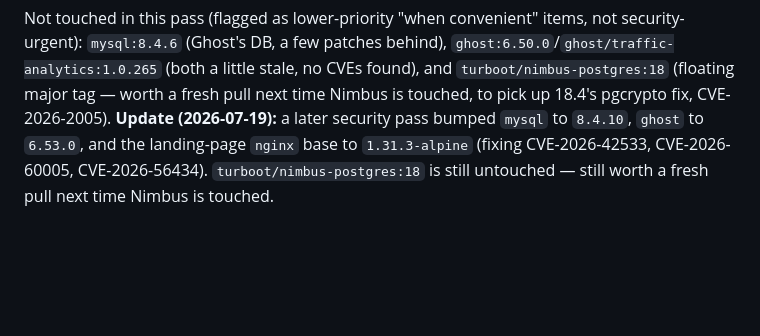
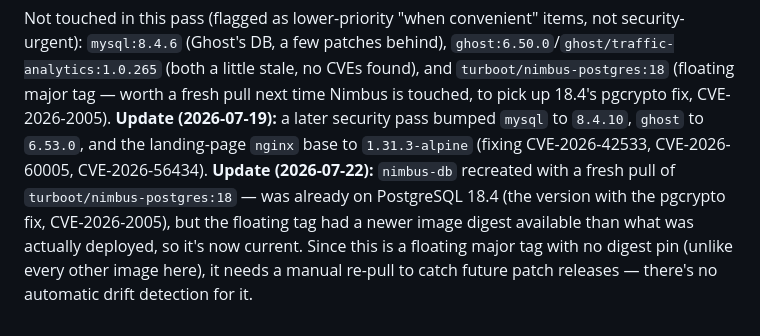
Before and after one commit to mathewcsims/self-hosted, a Markdown page: SETUP.md, the part around the change. GitHub-like rendering; blank space fills up the shorter version.

Commit message:
Refresh nimbus-postgres:18 image (pgcrypto CVE-2026-2005 already fixed in 18.4)
Co-Authored-By: Claude Fable 5 <noreply@anthropic.com>

```diff
--- a/SETUP.md
+++ b/SETUP.md
@@ -3166,5 +3166,11 @@ tag — worth a fresh pull next time Nimbus is touched, to pick up 18.4's
 pgcrypto fix, CVE-2026-2005). **Update (2026-07-19):** a later security
 pass bumped `mysql` to `8.4.10`, `ghost` to `6.53.0`, and the
 landing-page `nginx` base to `1.31.3-alpine` (fixing CVE-2026-42533,
-CVE-2026-60005, CVE-2026-56434). `turboot/nimbus-postgres:18` is still
-untouched — still worth a fresh pull next time Nimbus is touched.
+CVE-2026-60005, CVE-2026-56434). **Update (2026-07-22):** `nimbus-db`
+recreated with a fresh pull of `turboot/nimbus-postgres:18` — was
+already on PostgreSQL 18.4 (the version with the pgcrypto fix,
+CVE-2026-2005), but the floating tag had a newer image digest available
+than what was actually deployed, so it's now current. Since this is a
+floating major tag with no digest pin (unlike every other image here),
+it needs a manual re-pull to catch future patch releases — there's no
+automatic drift detection for it.
```
